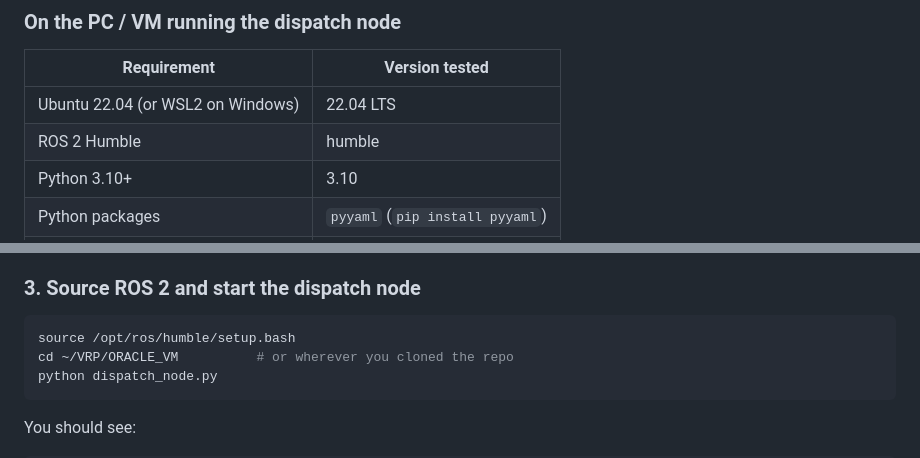
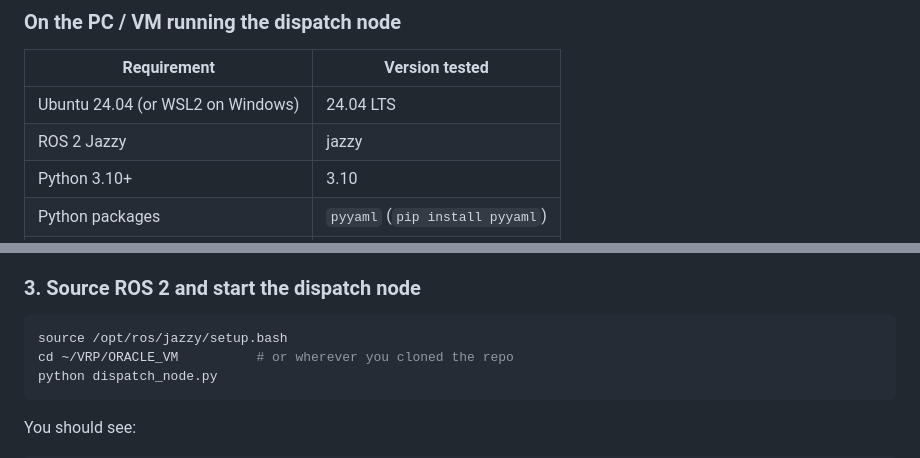
Before and after one commit to Andrew-Muszynski/AGV-Line-Following-Factory, a Markdown page: ORACLE_VM/README.md, 2 parts joined by grey strips. Drawn GitHub-style.

Commit message:
Fix OS and ROS version: Ubuntu 24.04 + Jazzy
Co-Authored-By: Claude Sonnet 4.6 <noreply@anthropic.com>

````diff
--- a/ORACLE_VM/README.md
+++ b/ORACLE_VM/README.md
@@ -25,8 +25,8 @@ ORACLE_VM/
 
 | Requirement | Version tested |
 |---|---|
-| Ubuntu 22.04 (or WSL2 on Windows) | 22.04 LTS |
-| ROS 2 Humble | humble |
+| Ubuntu 24.04 (or WSL2 on Windows) | 24.04 LTS |
+| ROS 2 Jazzy | jazzy |
 | Python 3.10+ | 3.10 |
 | Python packages | `pyyaml` (`pip install pyyaml`) |
 | micro-ROS agent | see below |
@@ -130,7 +130,7 @@ Place each Alvik on its blue start sticker facing **north** (toward the grid). T
 ### 3. Source ROS 2 and start the dispatch node
 
 ```bash
-source /opt/ros/humble/setup.bash
+source /opt/ros/jazzy/setup.bash
 cd ~/VRP/ORACLE_VM          # or wherever you cloned the repo
 python dispatch_node.py
 ```
````
Also changed, not shown: README.md (+3 -3 lines).
